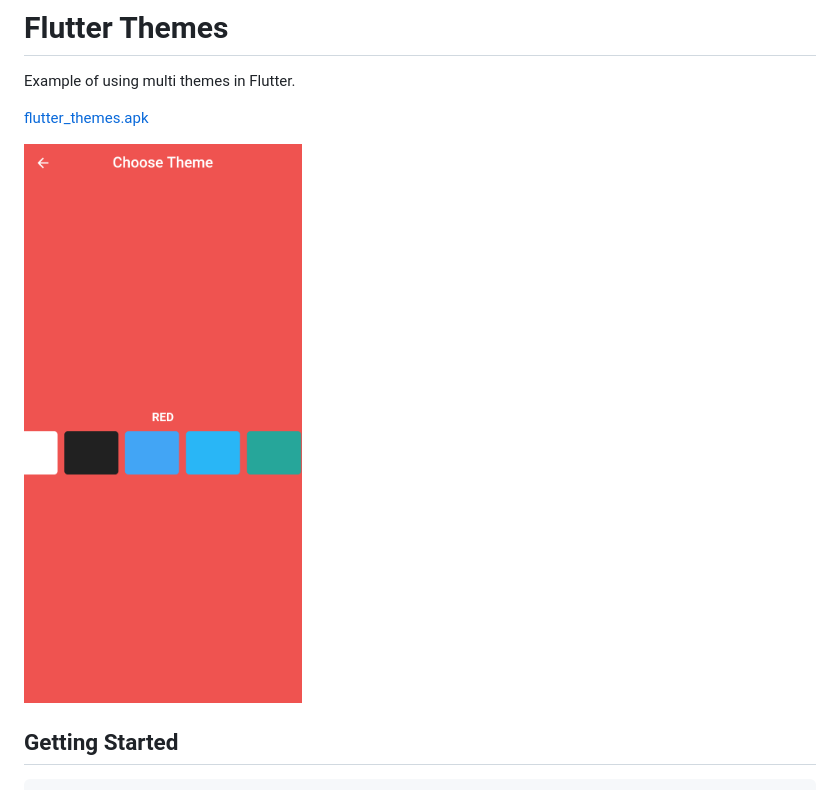
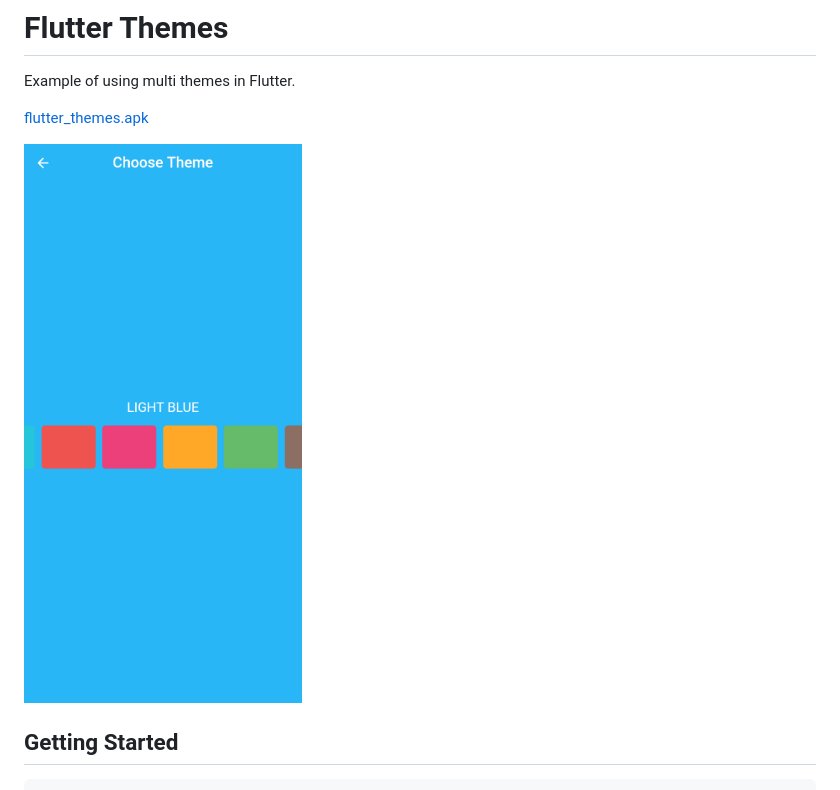
Before and after one commit to salkuadrat/flutter_themes, a Markdown page: README.md, the part around the change. Drawn GitHub-style; pictures changed too: sc.png (added).

```diff
--- a/README.md
+++ b/README.md
@@ -4,7 +4,7 @@ Example of using multi themes in Flutter.
 
 [flutter_themes.apk](https://github.com/salkuadrat/flutter_themes/raw/master/flutter_themes.apk)
 
-<img src="https://github.com/salkuadrat/flutter_themes/raw/master/s.png" alt="universe" width="280">
+<img src="https://github.com/salkuadrat/flutter_themes/raw/master/sc.png" alt="universe" width="280">
 
 ## Getting Started
 
```
